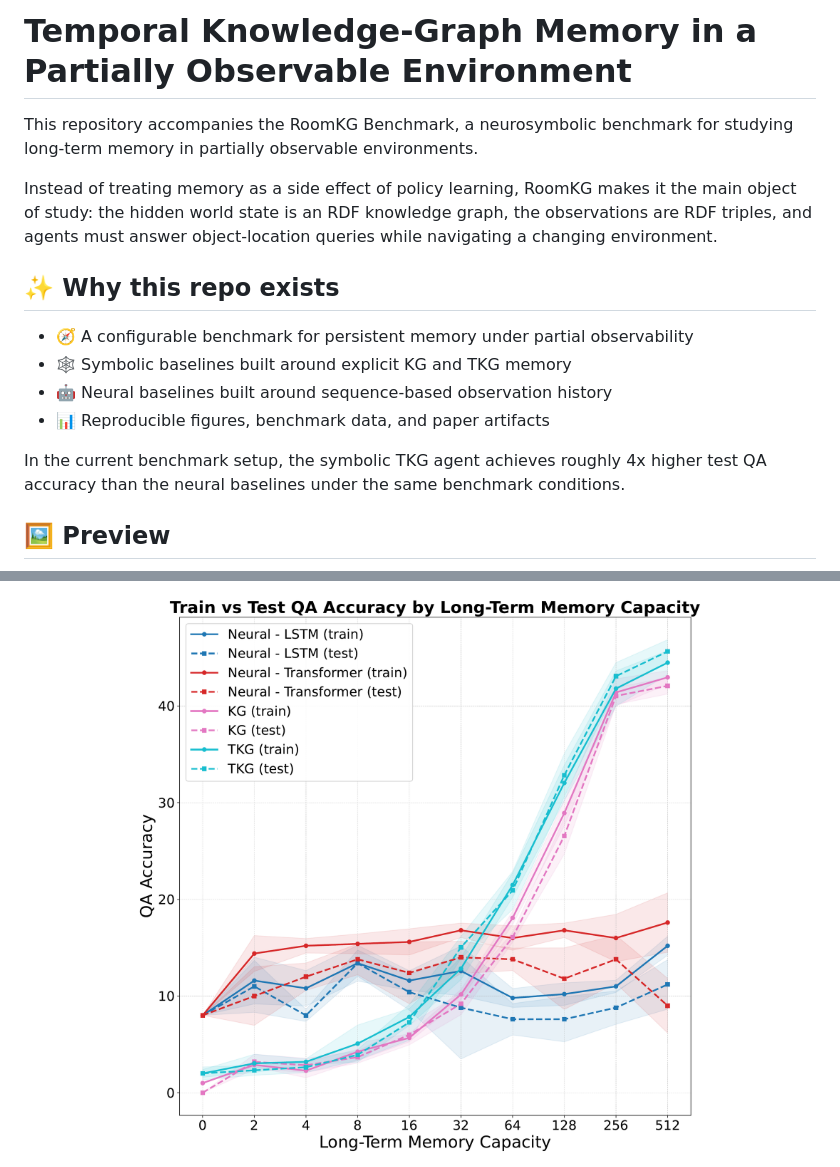
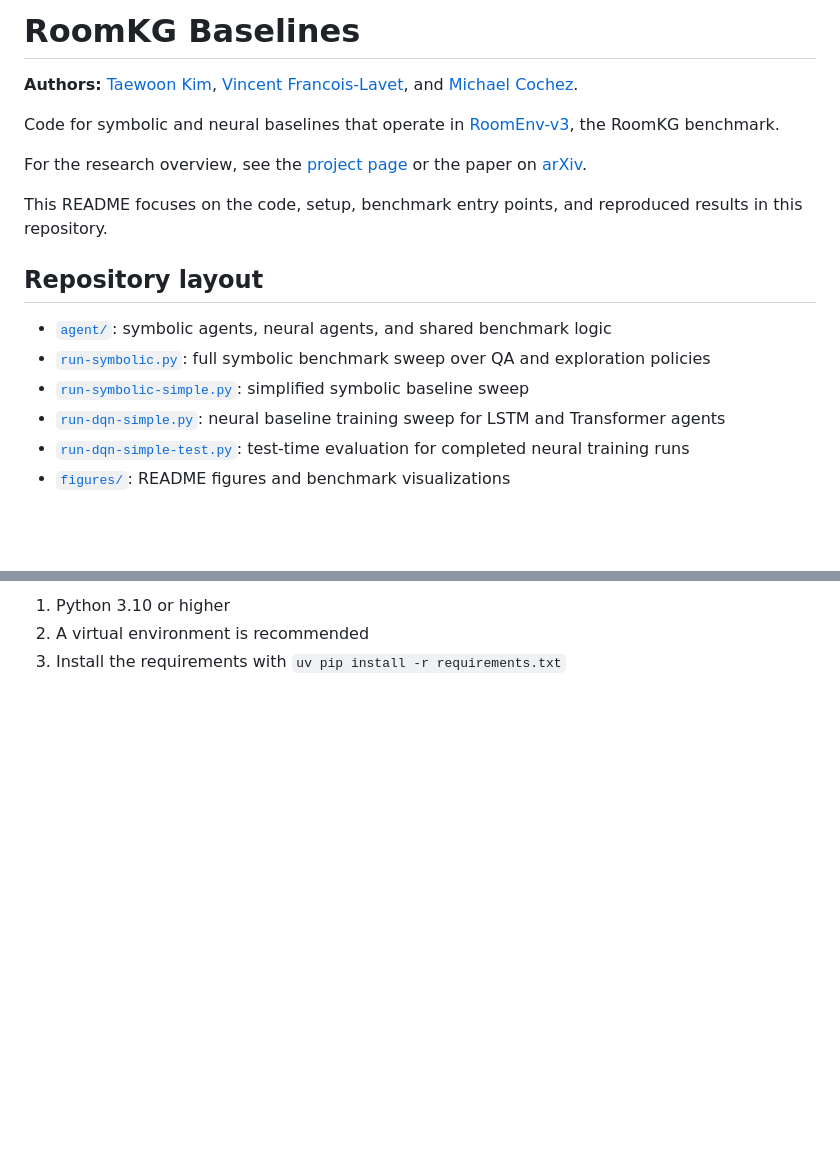
Before and after one commit to humemai/agent-room-env-v3, a Markdown page: README.md, 2 parts joined by grey strips. GitHub-like rendering; blank space fills up the shorter version.

Commit message:
Update README.md to reflect repository focus on RoomKG Baselines, enhancing clarity and structure

```diff
--- a/README.md
+++ b/README.md
@@ -1,17 +1,23 @@
-# Temporal Knowledge-Graph Memory in a Partially Observable Environment
+# RoomKG Baselines
 
-This repository accompanies the RoomKG Benchmark, a neurosymbolic benchmark for studying long-term memory in partially observable environments.
+**Authors:** [Taewoon Kim](https://taewoon.kim/), [Vincent Francois-Lavet](http://vincent.francois-l.be/), and [Michael Cochez](https://www.cochez.nl/).
 
-Instead of treating memory as a side effect of policy learning, RoomKG makes it the main object of study: the hidden world state is an RDF knowledge graph, the observations are RDF triples, and agents must answer object-location queries while navigating a changing environment.
+Code for symbolic and neural baselines that operate in
+[RoomEnv-v3](https://github.com/humemai/room-env/blob/main/README-v3.md), the RoomKG
+benchmark.
 
-## ✨ Why this repo exists
+For the research overview, see the [project page](https://humem.ai/projects/roomkg-baselines)
+or the paper on [arXiv](https://arxiv.org/abs/2408.05861).
 
-- 🧭 A configurable benchmark for persistent memory under partial observability
-- 🕸️ Symbolic baselines built around explicit KG and TKG memory
-- 🤖 Neural baselines built around sequence-based observation history
-- 📊 Reproducible figures, benchmark data, and paper artifacts
+This README focuses on the code, setup, benchmark entry points, and reproduced results
+in this repository.
 
-In the current benchmark setup, the symbolic TKG agent achieves roughly 4x higher test QA accuracy than the neural baselines under the same benchmark conditions.
+## Repository layout
 
-## 🖼️ Preview
+- [`agent/`](./agent): symbolic agents, neural agents, and shared benchmark logic
+- [`run-symbolic.py`](./run-symbolic.py): full symbolic benchmark sweep over QA and exploration policies
+- [`run-symbolic-simple.py`](./run-symbolic-simple.py): simplified symbolic baseline sweep
+- [`run-dqn-simple.py`](./run-dqn-simple.py): neural baseline training sweep for LSTM and Transformer agents
+- [`run-dqn-simple-test.py`](./run-dqn-simple-test.py): test-time evaluation for completed neural training runs
+- [`figures/`](./figures): README figures and benchmark visualizations
 
@@ -26,7 +25,5 @@ In the current benchmark setup, the symbolic TKG agent achieves roughly 4x highe
 
-<p align="center">
-	<a href="papers/Temporal-Knowledge-Graph-Memory-in-a-Partially-Observable-Environment/ns-ai-2026/figures/agent_train_test_qa_accuracy.pdf">
-		<img src="assets/readme/agent_train_test_qa_accuracy.png" width="85%" alt="Train-test QA accuracy across memory capacities" />
-	</a>
-</p>
+1. Python 3.10 or higher
+1. A virtual environment is recommended
+1. Install the requirements with `uv pip install -r requirements.txt`
 
```
Also changed, not shown: other parts of README.md (+71 -46 lines).
